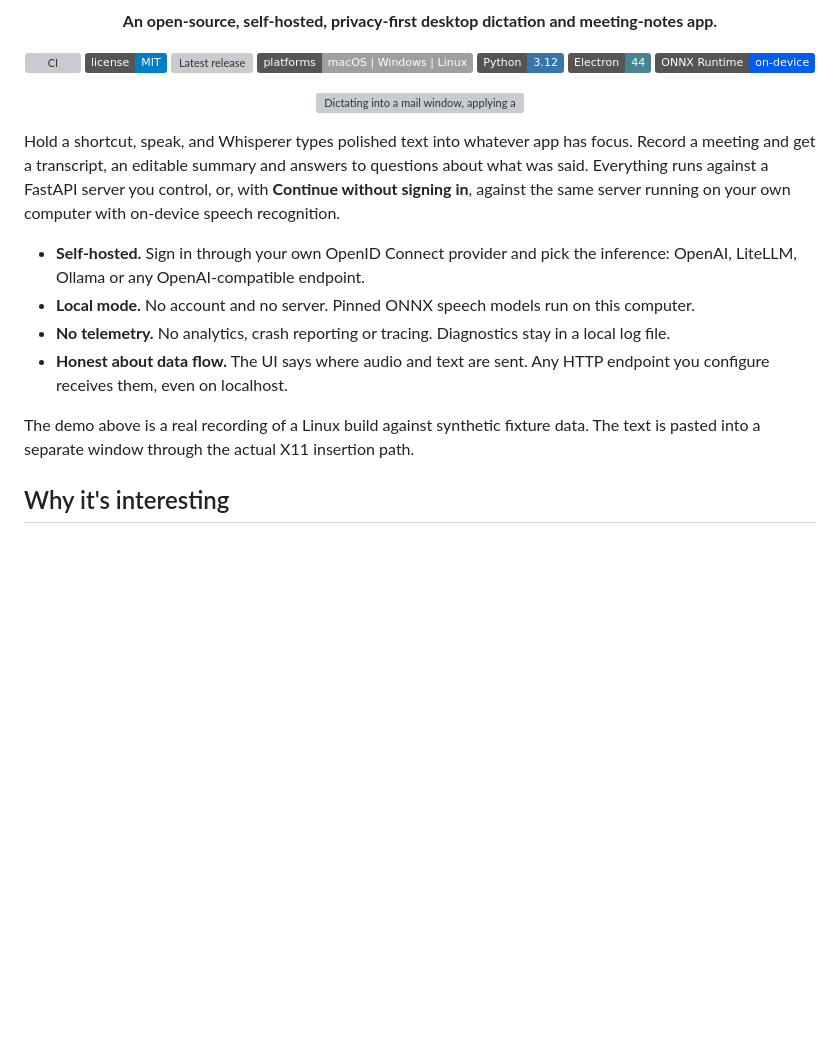
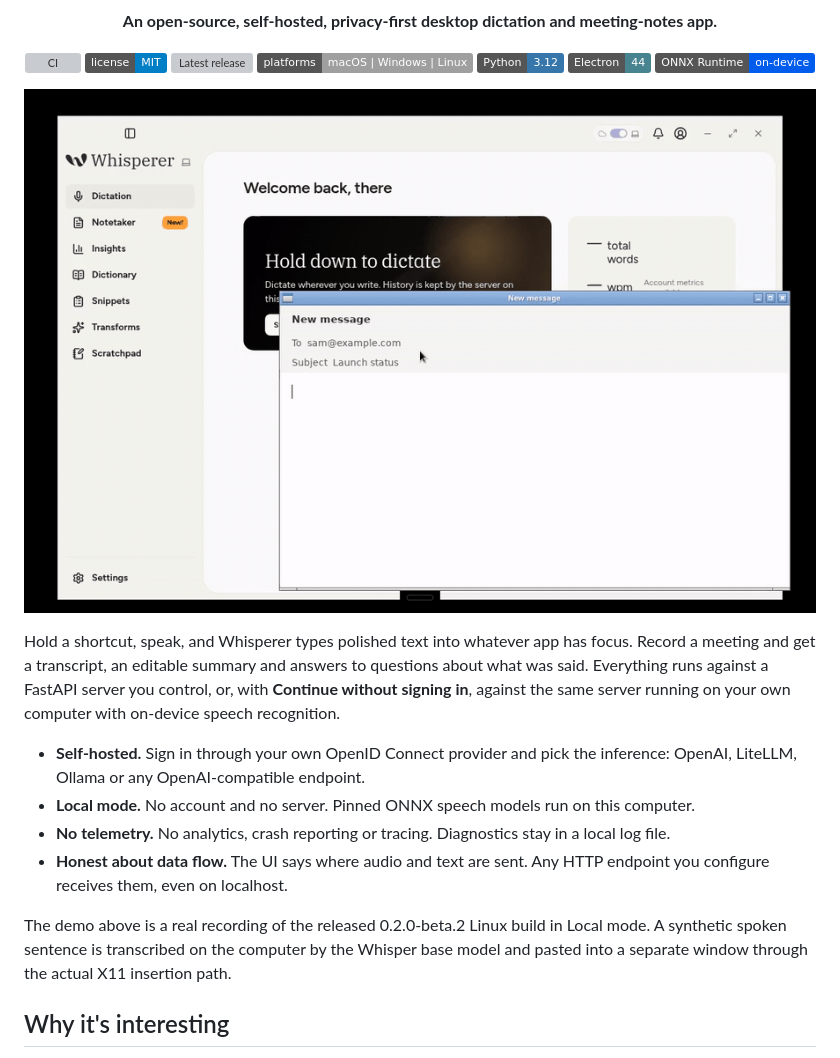
Before and after one commit to sharukeshalagiri/Whisperer, a Markdown page: README.md, the part around the change. Drawn GitHub-style; pictures changed too: assets/screenshots/desktop-demo-light-900.gif (added); badges without logos; blank space fills up the shorter version; grey boxes are pictures that could not be loaded.

```diff
--- a/README.md
+++ b/README.md
@@ -18,7 +18,7 @@
 </p>
 
 <p align="center">
-  <img src="assets/screenshots/desktop-demo-dark-900.gif" alt="Dictating into a mail window, applying a transform in place with its before and after review, opening a meeting summary, and Settings, Inference in Local mode" width="100%">
+  <img src="assets/screenshots/desktop-demo-light-900.gif" alt="Local mode: a spoken sentence is transcribed on this computer and pasted into a separate mail window, then appears in History and Insights" width="100%">
 </p>
 
 Hold a shortcut, speak, and Whisperer types polished text into whatever app has focus. Record a meeting and get a transcript, an editable summary and answers to questions about what was said. Everything runs against a FastAPI server you control, or, with **Continue without signing in**, against the same server running on your own computer with on-device speech recognition.
@@ -28,7 +28,7 @@ Hold a shortcut, speak, and Whisperer types polished text into whatever app has
 - **No telemetry.** No analytics, crash reporting or tracing. Diagnostics stay in a local log file.
 - **Honest about data flow.** The UI says where audio and text are sent. Any HTTP endpoint you configure receives them, even on localhost.
 
-The demo above is a real recording of a Linux build against synthetic fixture data. The text is pasted into a separate window through the actual X11 insertion path.
+The demo above is a real recording of the released 0.2.0-beta.2 Linux build in Local mode. A synthetic spoken sentence is transcribed on the computer by the Whisper base model and pasted into a separate window through the actual X11 insertion path.
 
 ## Why it's interesting
 
```
Also changed, not shown: assets/screenshots/README.md (+2 -2 lines), 1 other file.
